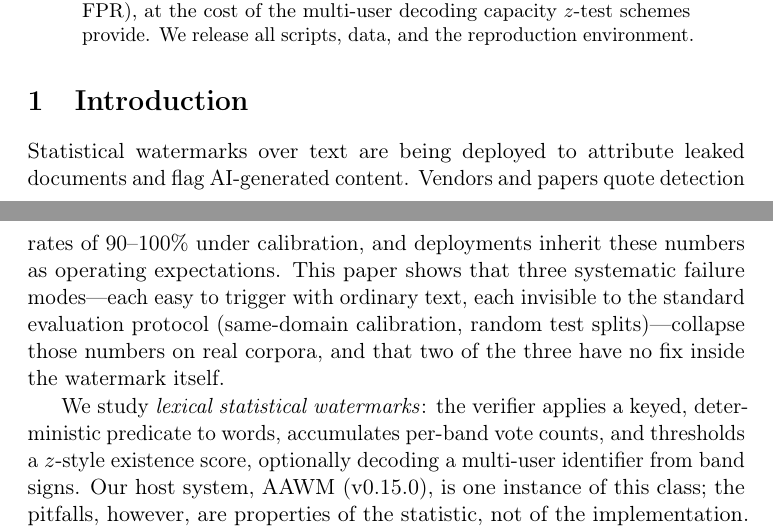
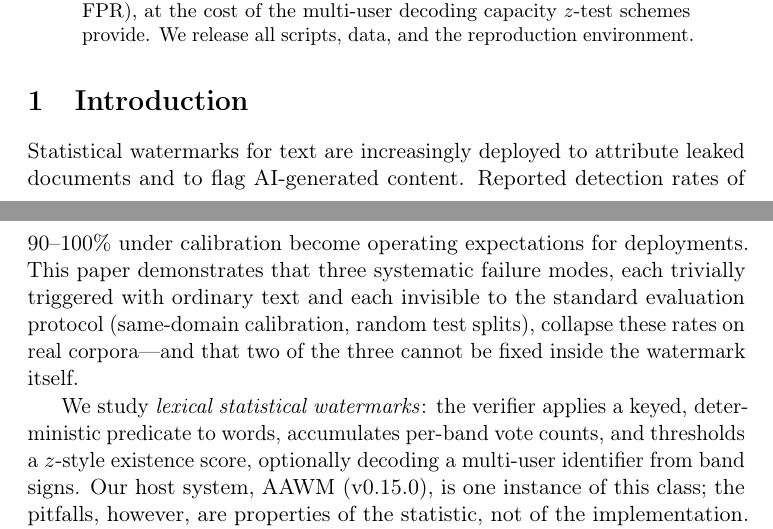
Before and after one commit to kylecui/acrostic-agent-watermark, a LaTeX paper (papers/paperB/main.tex, which reads papers/paperB/sections/intro.tex): two parts of pages 1 and 2 of 14, joined at a grey line, cut so that both start at the same text. Compiled offline with pdfLaTeX.

Commit message:
paper: E-A2c(default词典改写复测: 存在性微升/归因仍零) + 论文A边界段更新 + 英文学术润色首 pass
- E-A2c: default 全词林在 15% 改写下 TPR 0.10(zero_cost 0.02), 归因全强度为 0
  ——"鲁棒性不是词典规模问题"入 robustness 节
- intro 两段英文学术化改写(论点与数字不动)

```diff
--- a/papers/paperB/sections/intro.tex
+++ b/papers/paperB/sections/intro.tex
@@ -1,12 +1,12 @@
 \section{Introduction}
-Statistical watermarks over text are being deployed to attribute leaked
-documents and flag AI-generated content. Vendors and papers quote detection
-rates of 90--100\% under calibration, and deployments inherit these numbers
-as operating expectations. This paper shows that three systematic failure
-modes---each easy to trigger with ordinary text, each invisible to the
-standard evaluation protocol (same-domain calibration, random test
-splits)---collapse those numbers on real corpora, and that two of the three
-have no fix inside the watermark itself.
+Statistical watermarks for text are increasingly deployed to attribute
+leaked documents and to flag AI-generated content. Reported detection rates
+of 90--100\% under calibration become operating expectations for
+deployments. This paper demonstrates that three systematic failure modes,
+each trivially triggered with ordinary text and each invisible to the
+standard evaluation protocol (same-domain calibration, random test splits),
+collapse these rates on real corpora---and that two of the three cannot be
+fixed inside the watermark itself.
 
 We study \emph{lexical statistical watermarks}: the verifier applies a
 keyed, deterministic predicate to words, accumulates per-band vote counts,
```
Also changed, not shown: papers/paperA/sections/intro.tex (+2 -2 lines), papers/paperA/sections/robustness.tex (+7 -0 lines), papers/paperA/main.pdf, 3 other files.
